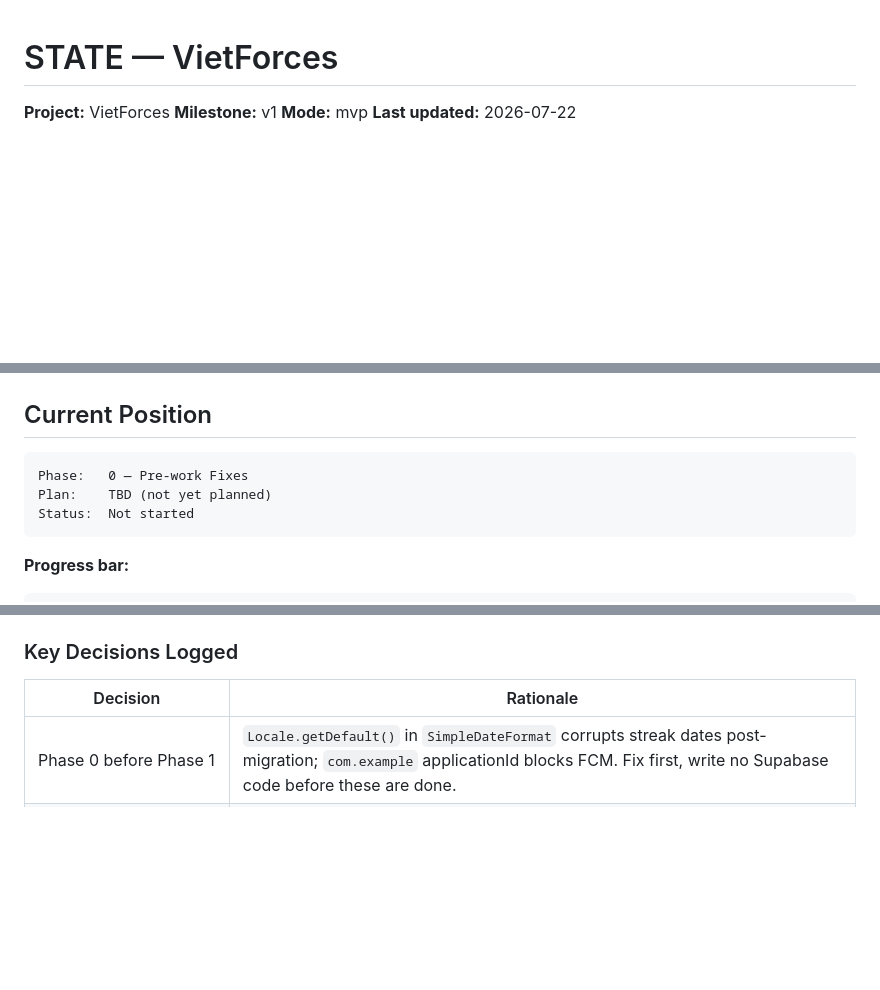
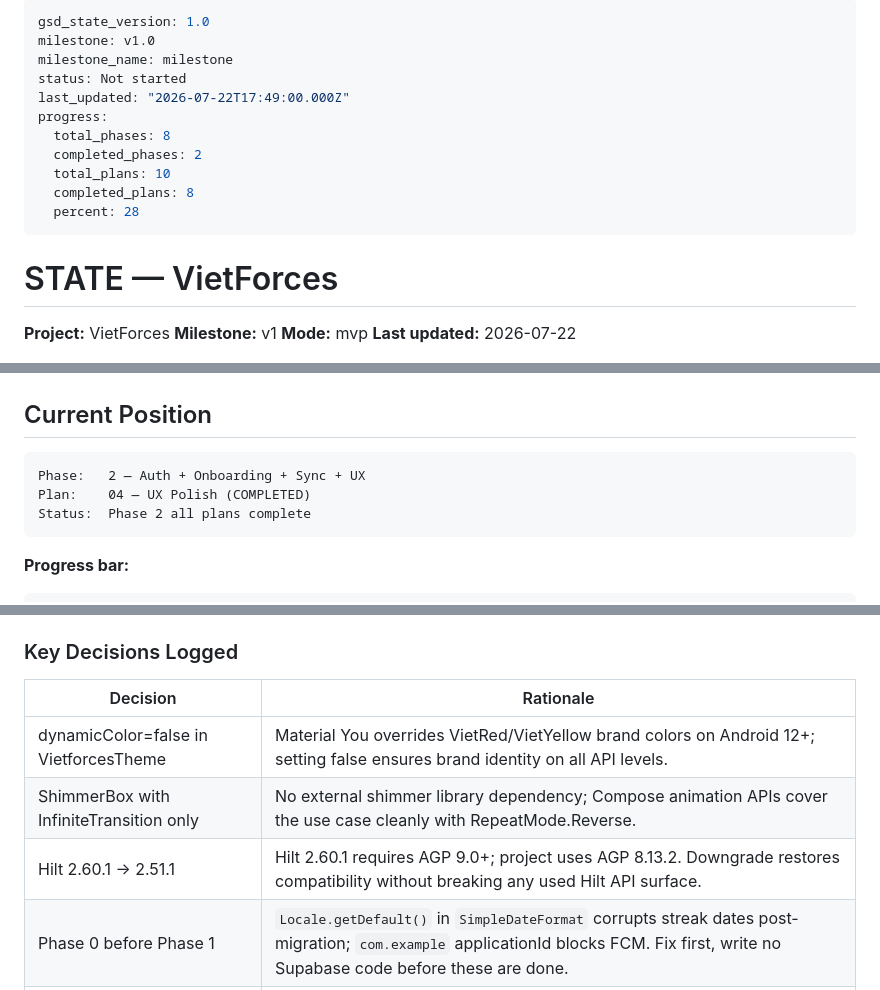
Before and after one commit to VincentBoy0/Vietforces, a Markdown page: .planning/STATE.md, 3 parts joined by grey strips. Drawn GitHub-style; blank space fills up the shorter version.

Commit message:
docs(02-04): complete UX Polish plan summary

````diff
--- a/.planning/STATE.md
+++ b/.planning/STATE.md
@@ -1,3 +1,17 @@
+---
+gsd_state_version: 1.0
+milestone: v1.0
+milestone_name: milestone
+status: Not started
+last_updated: "2026-07-22T17:49:00.000Z"
+progress:
+  total_phases: 8
+  completed_phases: 2
+  total_plans: 10
+  completed_plans: 8
+  percent: 28
+---
+
 # STATE — VietForces
 
 **Project:** VietForces
@@ -20,9 +34,9 @@
 ## Current Position
 
 ```
-Phase:   0 — Pre-work Fixes
-Plan:    TBD (not yet planned)
-Status:  Not started
+Phase:   2 — Auth + Onboarding + Sync + UX
+Plan:    04 — UX Polish (COMPLETED)
+Status:  Phase 2 all plans complete
 ```
 
 **Progress bar:**
@@ -63,6 +77,9 @@ Status:  Not started
 
 | Decision | Rationale |
 |----------|-----------|
+| dynamicColor=false in VietforcesTheme | Material You overrides VietRed/VietYellow brand colors on Android 12+; setting false ensures brand identity on all API levels. |
+| ShimmerBox with InfiniteTransition only | No external shimmer library dependency; Compose animation APIs cover the use case cleanly with RepeatMode.Reverse. |
+| Hilt 2.60.1 → 2.51.1 | Hilt 2.60.1 requires AGP 9.0+; project uses AGP 8.13.2. Downgrade restores compatibility without breaking any used Hilt API surface. |
 | Phase 0 before Phase 1 | `Locale.getDefault()` in `SimpleDateFormat` corrupts streak dates post-migration; `com.example` applicationId blocks FCM. Fix first, write no Supabase code before these are done. |
 | UX-01–05 bundled into Phase 2 | Empty/loading/error/dark-mode states are pre-requisites for Phase 2 screens going live; delivering them separately would create a broken interim state. |
 | Phase 6 (Admin) depends only on Phase 1 | Admin dashboard is an independent Next.js project; it only needs the Supabase schema. Can be parallelised with Android Phases 3-5. |
````
Also changed, not shown: other parts of .planning/STATE.md (+3 -2 lines), 1 other file.
